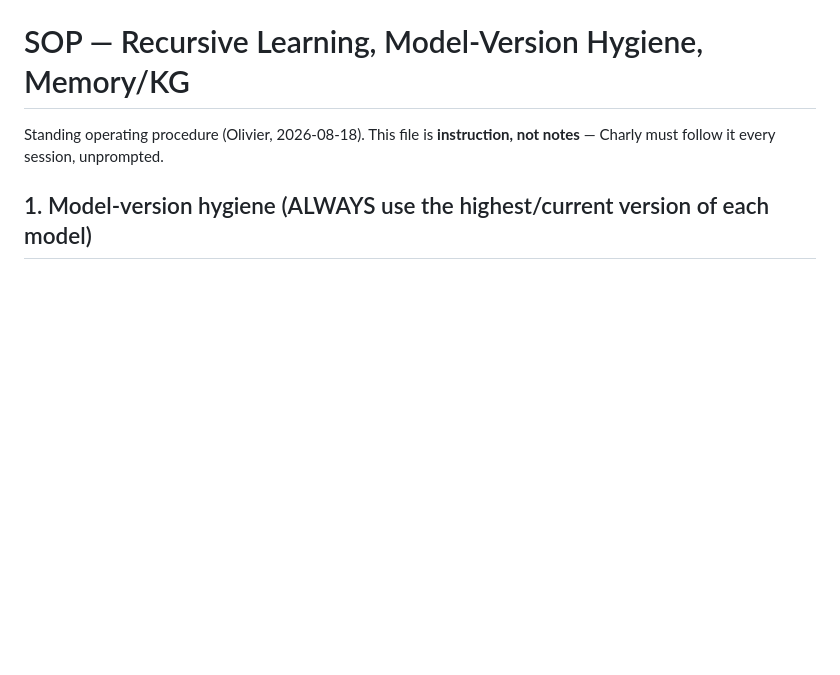
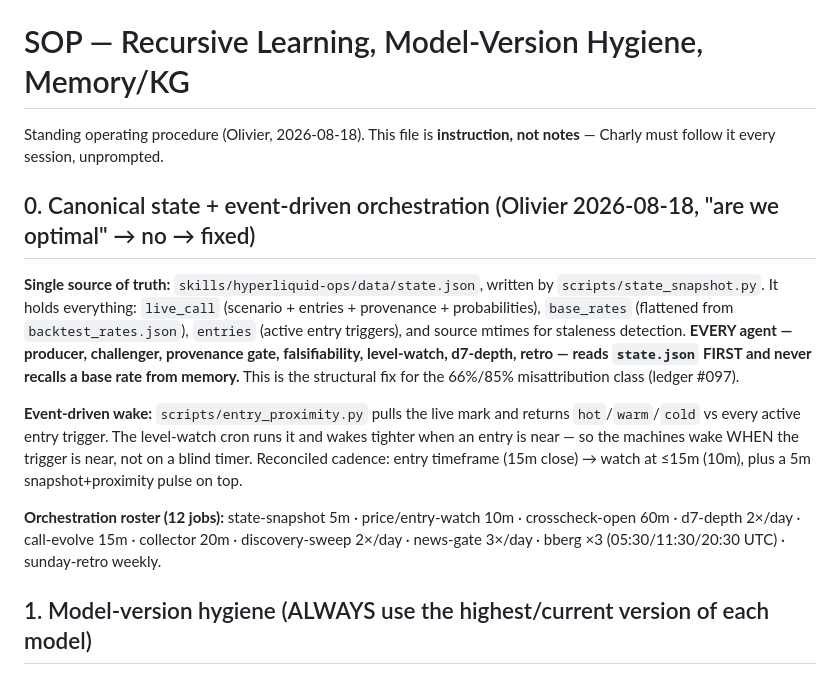
Before and after one commit to olcast/Bob, a Markdown page: SOP-RECURSIVE.md, the part around the change. Rendered like a GitHub page; blank space fills up the shorter version.

Commit message:
ops: SOP §0 — canonical state + event-driven orchestration (12-job roster, single source of truth)

```diff
--- a/SOP-RECURSIVE.md
+++ b/SOP-RECURSIVE.md
@@ -1,6 +1,14 @@
 # SOP — Recursive Learning, Model-Version Hygiene, Memory/KG
 
 Standing operating procedure (Olivier, 2026-08-18). This file is **instruction, not notes** — Charly must follow it every session, unprompted.
+
+## 0. Canonical state + event-driven orchestration (Olivier 2026-08-18, "are we optimal" → no → fixed)
+
+**Single source of truth:** `skills/hyperliquid-ops/data/state.json`, written by `scripts/state_snapshot.py`. It holds everything: `live_call` (scenario + entries + provenance + probabilities), `base_rates` (flattened from `backtest_rates.json`), `entries` (active entry triggers), and source mtimes for staleness detection. **EVERY agent — producer, challenger, provenance gate, falsifiability, level-watch, d7-depth, retro — reads `state.json` FIRST and never recalls a base rate from memory.** This is the structural fix for the 66%/85% misattribution class (ledger #097).
+
+**Event-driven wake:** `scripts/entry_proximity.py` pulls the live mark and returns `hot`/`warm`/`cold` vs every active entry trigger. The level-watch cron runs it and wakes tighter when an entry is near — so the machines wake WHEN the trigger is near, not on a blind timer. Reconciled cadence: entry timeframe (15m close) → watch at ≤15m (10m), plus a 5m snapshot+proximity pulse on top.
+
+**Orchestration roster (12 jobs):** state-snapshot 5m · price/entry-watch 10m · crosscheck-open 60m · d7-depth 2×/day · call-evolve 15m · collector 20m · discovery-sweep 2×/day · news-gate 3×/day · bberg ×3 (05:30/11:30/20:30 UTC) · sunday-retro weekly.
 
 ## 1. Model-version hygiene (ALWAYS use the highest/current version of each model)
 
```
